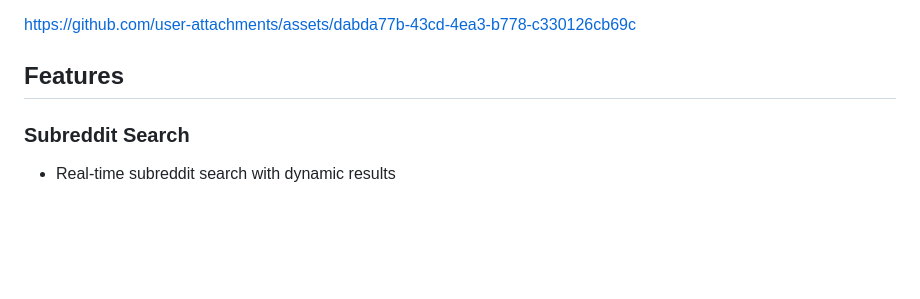
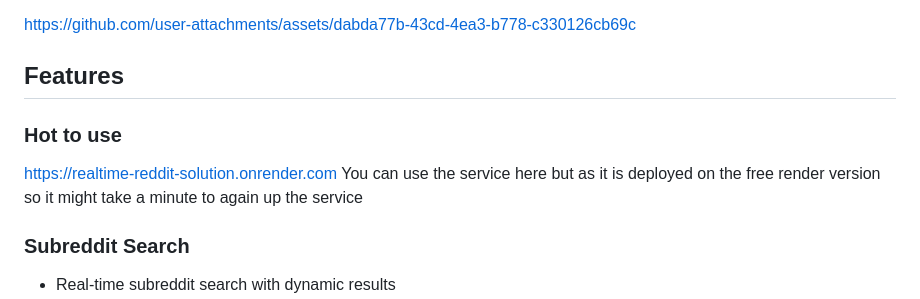
Before and after one commit to Vansh3140/Realtime-Reddit-Solution, a Markdown page: README.md, the part around the change. GitHub-like rendering; blank space fills up the shorter version.

```diff
--- a/README.md
+++ b/README.md
@@ -8,6 +8,10 @@ A powerful, user-friendly web application that enables users to search Reddit co
 https://github.com/user-attachments/assets/dabda77b-43cd-4ea3-b778-c330126cb69c
 
 ## Features
+
+### Hot to use
+https://realtime-reddit-solution.onrender.com
+You can use the service here but as it is deployed on the free render version so it might take a minute to again up the service
 
 ### Subreddit Search
 - Real-time subreddit search with dynamic results
```
